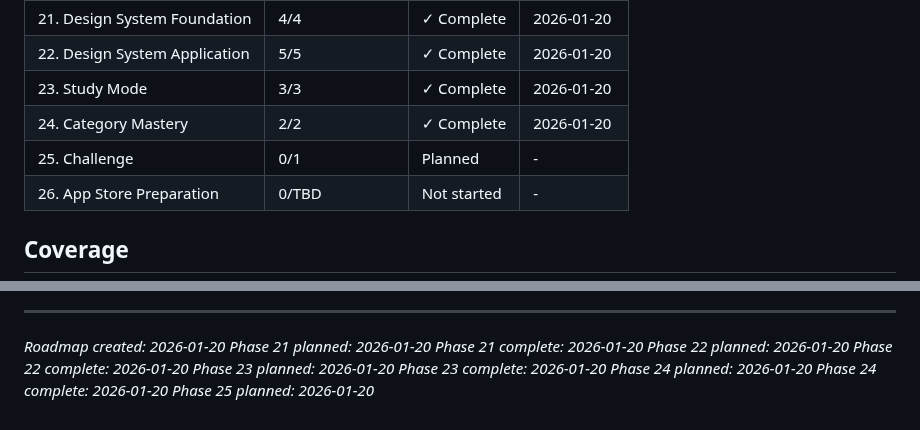
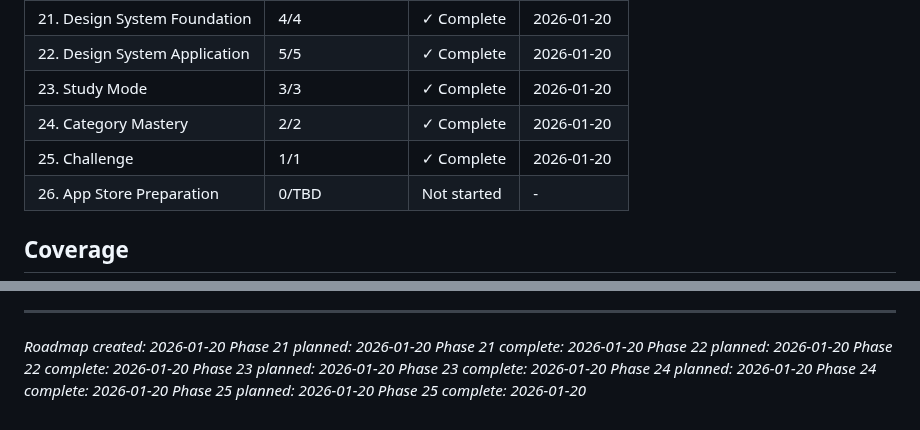
Before and after one commit to granqvistsanna-web/medtriad-app, a Markdown page: .planning/ROADMAP.md, 2 parts joined by grey strips. GitHub-like rendering.

Commit message:
docs(25): complete Challenge phase
Co-Authored-By: Claude Opus 4.5 <noreply@anthropic.com>

```diff
--- a/.planning/ROADMAP.md
+++ b/.planning/ROADMAP.md
@@ -216,7 +216,7 @@ Note: Phases 23 and 24 can run in parallel after Phase 22 completes (both depend
 | 22. Design System Application | 5/5 | ✓ Complete | 2026-01-20 |
 | 23. Study Mode | 3/3 | ✓ Complete | 2026-01-20 |
 | 24. Category Mastery | 2/2 | ✓ Complete | 2026-01-20 |
-| 25. Challenge | 0/1 | Planned | - |
+| 25. Challenge | 1/1 | ✓ Complete | 2026-01-20 |
 | 26. App Store Preparation | 0/TBD | Not started | - |
 
 ## Coverage
@@ -244,3 +244,4 @@ Note: Phases 23 and 24 can run in parallel after Phase 22 completes (both depend
 *Phase 24 planned: 2026-01-20*
 *Phase 24 complete: 2026-01-20*
 *Phase 25 planned: 2026-01-20*
+*Phase 25 complete: 2026-01-20*
```
Also changed, not shown: other parts of .planning/ROADMAP.md (+4 -4 lines), 1 other file.
